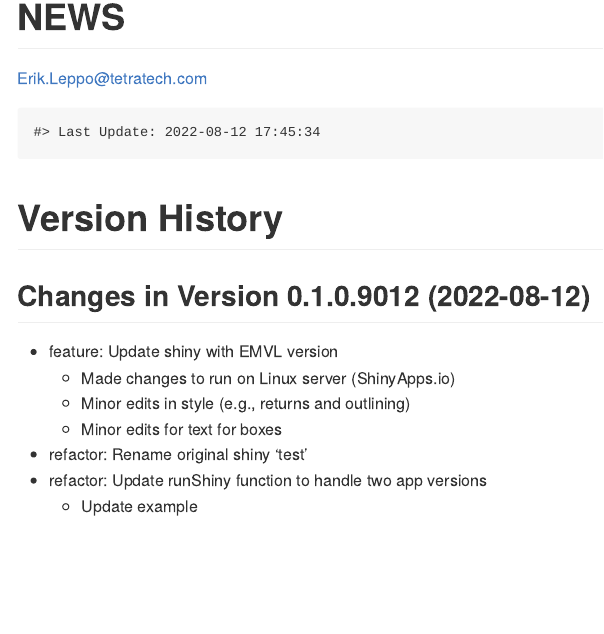
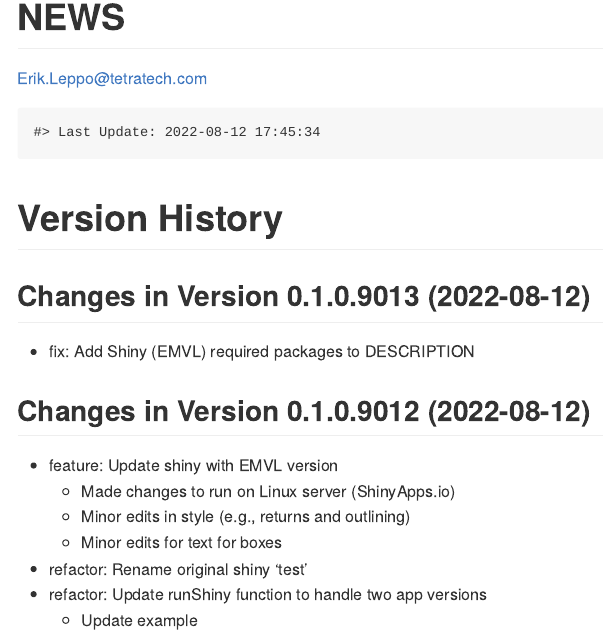
Before and after one commit to leppott/ContDataSumViz, an R Markdown document (NEWS.rmd): the page in a window 1100 px wide, from its top. Rendered offline with R 4.5, knitr and Pandoc, with nearby package versions.

Commit message:
v0.1.0.9013
* fix: Add Shiny (EMVL) required packages to DESCRIPTION

````diff
--- a/NEWS.rmd
+++ b/NEWS.rmd
@@ -17,6 +17,10 @@ cat(paste0("Last Update: ",Sys.time()))
 ```
 
 # Version History
+
+## Changes in Version 0.1.0.9013 (2022-08-12)
+
+* fix: Add Shiny (EMVL) required packages to DESCRIPTION
 
 ## Changes in Version 0.1.0.9012 (2022-08-12)
 
````
Also changed, not shown: 1 other file.
